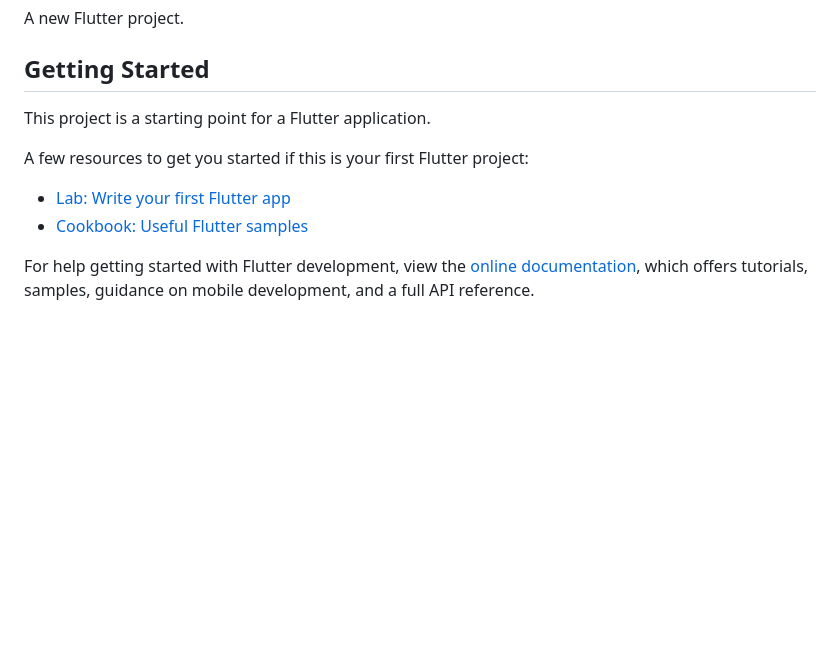
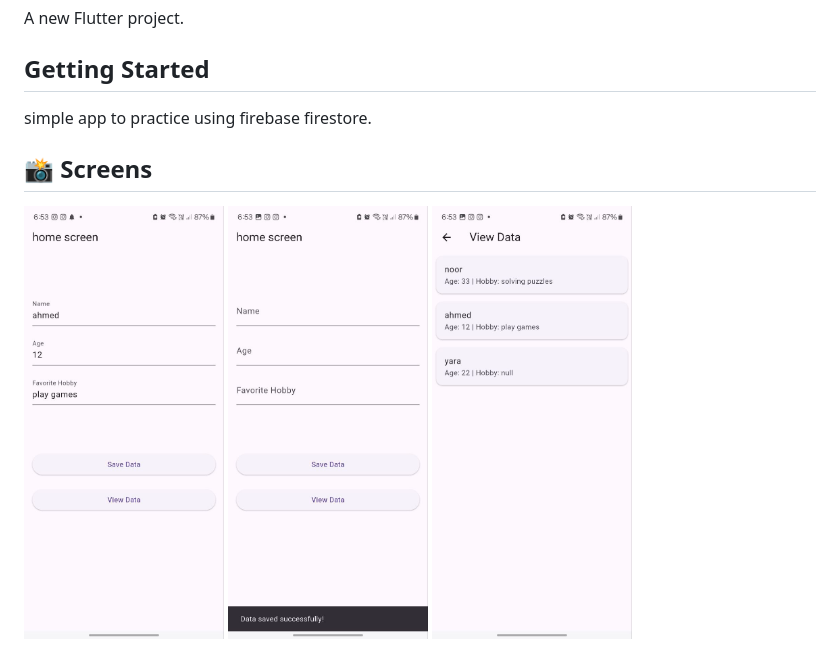
Before and after one commit to yara30999/sprints_firestore_demo, a Markdown page: README.md, the part around the change. Drawn GitHub-style; pictures changed too: readme/home_1.jpg (added), readme/home_2.jpg (added), readme/home_3.jpg (added); blank space fills up the shorter version.

Commit message:
update readme file .

```diff
--- a/README.md
+++ b/README.md
@@ -4,13 +4,12 @@ A new Flutter project.
 
 ## Getting Started
 
-This project is a starting point for a Flutter application.
+simple app to practice using firebase firestore.
 
-A few resources to get you started if this is your first Flutter project:
+## 📸 Screens
 
-- [Lab: Write your first Flutter app](https://docs.flutter.dev/get-started/codelab)
-- [Cookbook: Useful Flutter samples](https://docs.flutter.dev/cookbook)
-
-For help getting started with Flutter development, view the
-[online documentation](https://docs.flutter.dev/), which offers tutorials,
-samples, guidance on mobile development, and a full API reference.
+<div style="display: flex; gap: 10px;">
+    <img src="readme/home_1.jpg" alt="home" width="200">
+    <img src="readme/home_2.jpg"alt="home" width="200">
+    <img src="readme/home_3.jpg"alt="home" width="200">
+</div>
```
